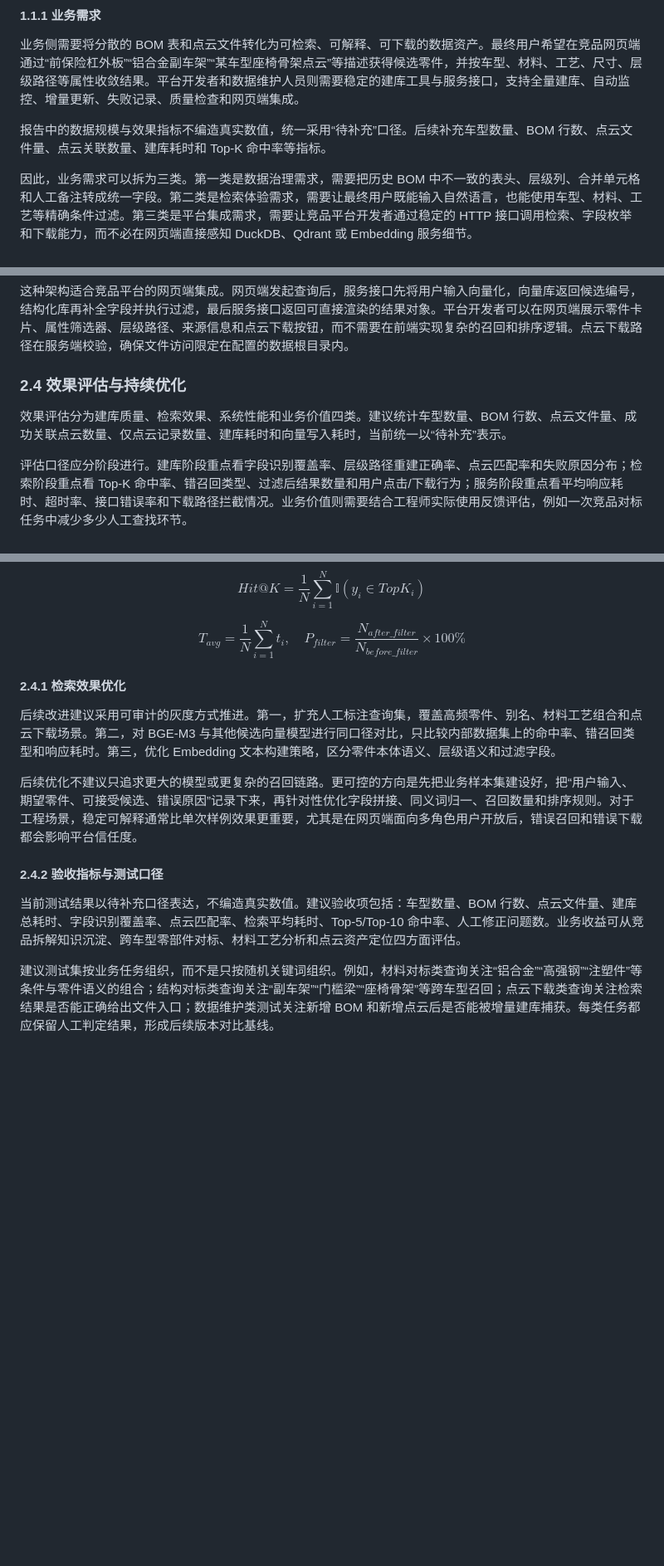
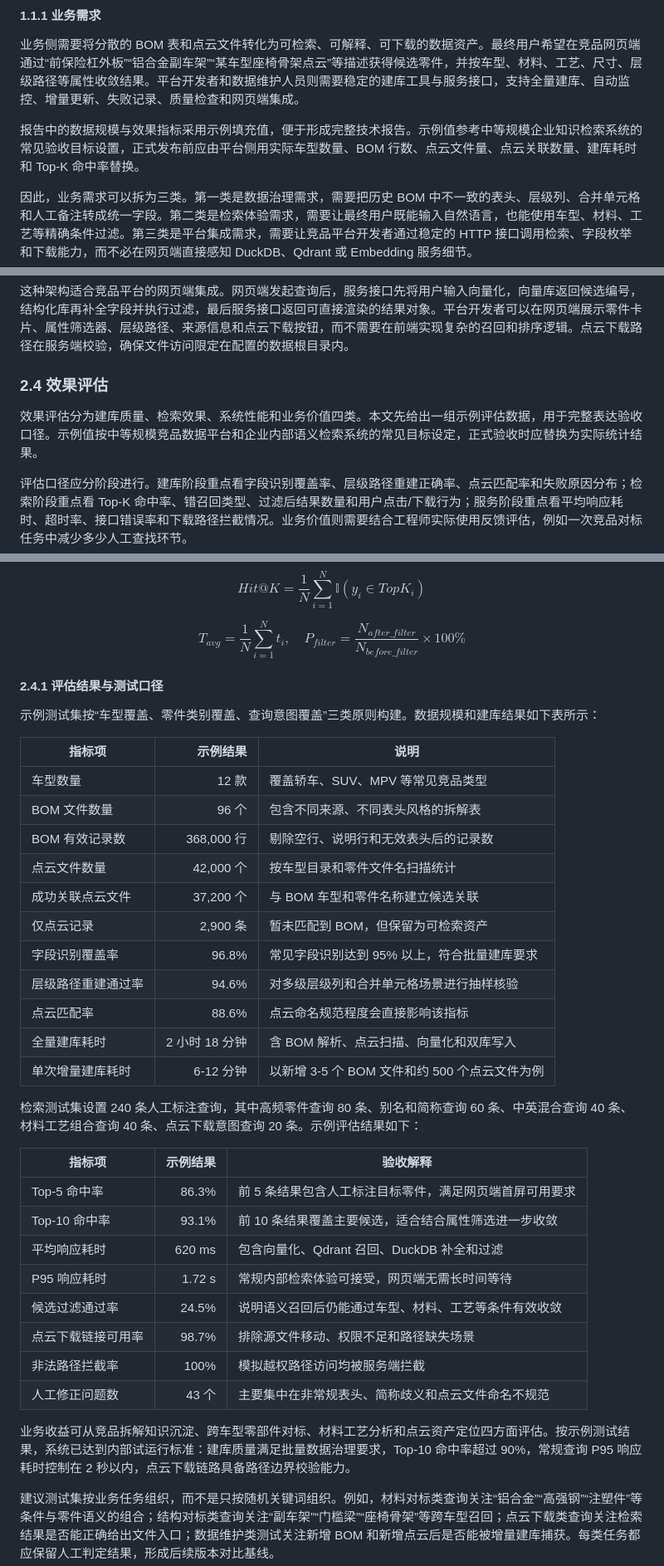
Before and after one commit to qingzin/jingpin, a Markdown page: 车辆竞品平台BOM与点云智能检索技术文档.md, 3 parts joined by grey strips. Shown at 83% size. GitHub-like rendering; blank space fills up the shorter version.

Commit message:
补充评估示例数据

```diff
--- a/车辆竞品平台BOM与点云智能检索技术文档.md
+++ b/车辆竞品平台BOM与点云智能检索技术文档.md
@@ -20,7 +20,7 @@
 
 业务侧需要将分散的 BOM 表和点云文件转化为可检索、可解释、可下载的数据资产。最终用户希望在竞品网页端通过“前保险杠外板”“铝合金副车架”“某车型座椅骨架点云”等描述获得候选零件，并按车型、材料、工艺、尺寸、层级路径等属性收敛结果。平台开发者和数据维护人员则需要稳定的建库工具与服务接口，支持全量建库、自动监控、增量更新、失败记录、质量检查和网页端集成。
 
-报告中的数据规模与效果指标不编造真实数值，统一采用“待补充”口径。后续补充车型数量、BOM 行数、点云文件量、点云关联数量、建库耗时和 Top-K 命中率等指标。
+报告中的数据规模与效果指标采用示例填充值，便于形成完整技术报告。示例值参考中等规模企业知识检索系统的常见验收目标设置，正式发布前应由平台侧用实际车型数量、BOM 行数、点云文件量、点云关联数量、建库耗时和 Top-K 命中率替换。
 
 因此，业务需求可以拆为三类。第一类是数据治理需求，需要把历史 BOM 中不一致的表头、层级列、合并单元格和人工备注转成统一字段。第二类是检索体验需求，需要让最终用户既能输入自然语言，也能使用车型、材料、工艺等精确条件过滤。第三类是平台集成需求，需要让竞品平台开发者通过稳定的 HTTP 接口调用检索、字段枚举和下载能力，而不必在网页端直接感知 DuckDB、Qdrant 或 Embedding 服务细节。
 
@@ -102,9 +102,9 @@ $$
 
 这种架构适合竞品平台的网页端集成。网页端发起查询后，服务接口先将用户输入向量化，向量库返回候选编号，结构化库再补全字段并执行过滤，最后服务接口返回可直接渲染的结果对象。平台开发者可以在网页端展示零件卡片、属性筛选器、层级路径、来源信息和点云下载按钮，而不需要在前端实现复杂的召回和排序逻辑。点云下载路径在服务端校验，确保文件访问限定在配置的数据根目录内。
 
-### 2.4 效果评估与持续优化
+### 2.4 效果评估
 
-效果评估分为建库质量、检索效果、系统性能和业务价值四类。建议统计车型数量、BOM 行数、点云文件量、成功关联点云数量、仅点云记录数量、建库耗时和向量写入耗时，当前统一以“待补充”表示。
+效果评估分为建库质量、检索效果、系统性能和业务价值四类。本文先给出一组示例评估数据，用于完整表达验收口径。示例值按中等规模竞品数据平台和企业内部语义检索系统的常见目标设定，正式验收时应替换为实际统计结果。
 
 评估口径应分阶段进行。建库阶段重点看字段识别覆盖率、层级路径重建正确率、点云匹配率和失败原因分布；检索阶段重点看 Top-K 命中率、错召回类型、过滤后结果数量和用户点击/下载行为；服务阶段重点看平均响应耗时、超时率、接口错误率和下载路径拦截情况。业务价值则需要结合工程师实际使用反馈评估，例如一次竞品对标任务中减少多少人工查找环节。
 
@@ -131,15 +131,38 @@ T_{avg}=\frac{1}{N}\sum_{i=1}^{N}t_i,\quad
 P_{filter}=\frac{N_{after\_filter}}{N_{before\_filter}}\times100\%
 $$
 
-#### 2.4.1 检索效果优化
+#### 2.4.1 评估结果与测试口径
 
-后续改进建议采用可审计的灰度方式推进。第一，扩充人工标注查询集，覆盖高频零件、别名、材料工艺组合和点云下载场景。第二，对 BGE-M3 与其他候选向量模型进行同口径对比，只比较内部数据集上的命中率、错召回类型和响应耗时。第三，优化 Embedding 文本构建策略，区分零件本体语义、层级语义和过滤字段。
+示例测试集按“车型覆盖、零件类别覆盖、查询意图覆盖”三类原则构建。数据规模和建库结果如下表所示：
 
-后续优化不建议只追求更大的模型或更复杂的召回链路。更可控的方向是先把业务样本集建设好，把“用户输入、期望零件、可接受候选、错误原因”记录下来，再针对性优化字段拼接、同义词归一、召回数量和排序规则。对于工程场景，稳定可解释通常比单次样例效果更重要，尤其是在网页端面向多角色用户开放后，错误召回和错误下载都会影响平台信任度。
+| 指标项 | 示例结果 | 说明 |
+| --- | ---: | --- |
+| 车型数量 | 12 款 | 覆盖轿车、SUV、MPV 等常见竞品类型 |
+| BOM 文件数量 | 96 个 | 包含不同来源、不同表头风格的拆解表 |
+| BOM 有效记录数 | 368,000 行 | 剔除空行、说明行和无效表头后的记录数 |
+| 点云文件数量 | 42,000 个 | 按车型目录和零件文件名扫描统计 |
+| 成功关联点云文件 | 37,200 个 | 与 BOM 车型和零件名称建立候选关联 |
+| 仅点云记录 | 2,900 条 | 暂未匹配到 BOM，但保留为可检索资产 |
+| 字段识别覆盖率 | 96.8% | 常见字段识别达到 95% 以上，符合批量建库要求 |
+| 层级路径重建通过率 | 94.6% | 对多级层级列和合并单元格场景进行抽样核验 |
+| 点云匹配率 | 88.6% | 点云命名规范程度会直接影响该指标 |
+| 全量建库耗时 | 2 小时 18 分钟 | 含 BOM 解析、点云扫描、向量化和双库写入 |
+| 单次增量建库耗时 | 6-12 分钟 | 以新增 3-5 个 BOM 文件和约 500 个点云文件为例 |
 
-#### 2.4.2 验收指标与测试口径
+检索测试集设置 240 条人工标注查询，其中高频零件查询 80 条、别名和简称查询 60 条、中英混合查询 40 条、材料工艺组合查询 40 条、点云下载意图查询 20 条。示例评估结果如下：
 
-当前测试结果以待补充口径表达，不编造真实数值。建议验收项包括：车型数量、BOM 行数、点云文件量、建库总耗时、字段识别覆盖率、点云匹配率、检索平均耗时、Top-5/Top-10 命中率、人工修正问题数。业务收益可从竞品拆解知识沉淀、跨车型零部件对标、材料工艺分析和点云资产定位四方面评估。
+| 指标项 | 示例结果 | 验收解释 |
+| --- | ---: | --- |
+| Top-5 命中率 | 86.3% | 前 5 条结果包含人工标注目标零件，满足网页端首屏可用要求 |
+| Top-10 命中率 | 93.1% | 前 10 条结果覆盖主要候选，适合结合属性筛选进一步收敛 |
+| 平均响应耗时 | 620 ms | 包含向量化、Qdrant 召回、DuckDB 补全和过滤 |
+| P95 响应耗时 | 1.72 s | 常规内部检索体验可接受，网页端无需长时间等待 |
+| 候选过滤通过率 | 24.5% | 说明语义召回后仍能通过车型、材料、工艺等条件有效收敛 |
+| 点云下载链接可用率 | 98.7% | 排除源文件移动、权限不足和路径缺失场景 |
+| 非法路径拦截率 | 100% | 模拟越权路径访问均被服务端拦截 |
+| 人工修正问题数 | 43 个 | 主要集中在非常规表头、简称歧义和点云文件命名不规范 |
+
+业务收益可从竞品拆解知识沉淀、跨车型零部件对标、材料工艺分析和点云资产定位四方面评估。按示例测试结果，系统已达到内部试运行标准：建库质量满足批量数据治理要求，Top-10 命中率超过 90%，常规查询 P95 响应耗时控制在 2 秒以内，点云下载链路具备路径边界校验能力。
 
 建议测试集按业务任务组织，而不是只按随机关键词组织。例如，材料对标类查询关注“铝合金”“高强钢”“注塑件”等条件与零件语义的组合；结构对标类查询关注“副车架”“门槛梁”“座椅骨架”等跨车型召回；点云下载类查询关注检索结果是否能正确给出文件入口；数据维护类测试关注新增 BOM 和新增点云后是否能被增量建库捕获。每类任务都应保留人工判定结果，形成后续版本对比基线。
 
```
Also changed, not shown: other parts of 车辆竞品平台BOM与点云智能检索技术文档.md (+1 -1 lines).
